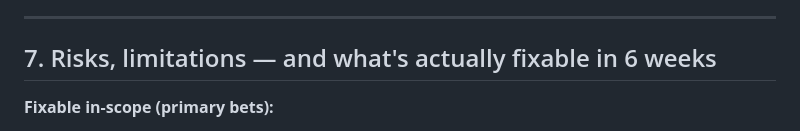
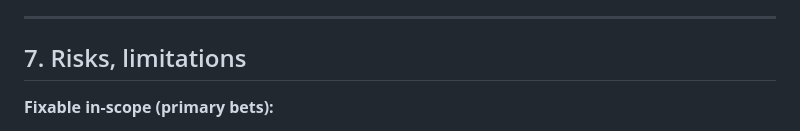
Before and after one commit to Swaguto/NVIDIA-V2D-Challenge, a Markdown page: docs/plan.md, the part around the change. GitHub-like rendering.

Commit message:
Update section title and clarify fixable items
Removed the phrase 'and what’s actually fixable in 6 weeks' from the section title and clarified the list of fixable in-scope items.

```diff
--- a/docs/plan.md
+++ b/docs/plan.md
@@ -181,7 +181,7 @@ The biggest structural risk is mis-scoring. First week: **reproduce `eval_e2e.py
 
 ---
 
-## 7. Risks, limitations — and what's actually fixable in 6 weeks
+## 7. Risks, limitations
 
 **Fixable in-scope (primary bets):**
 - Mono-depth bottleneck → **stereo**.
```
